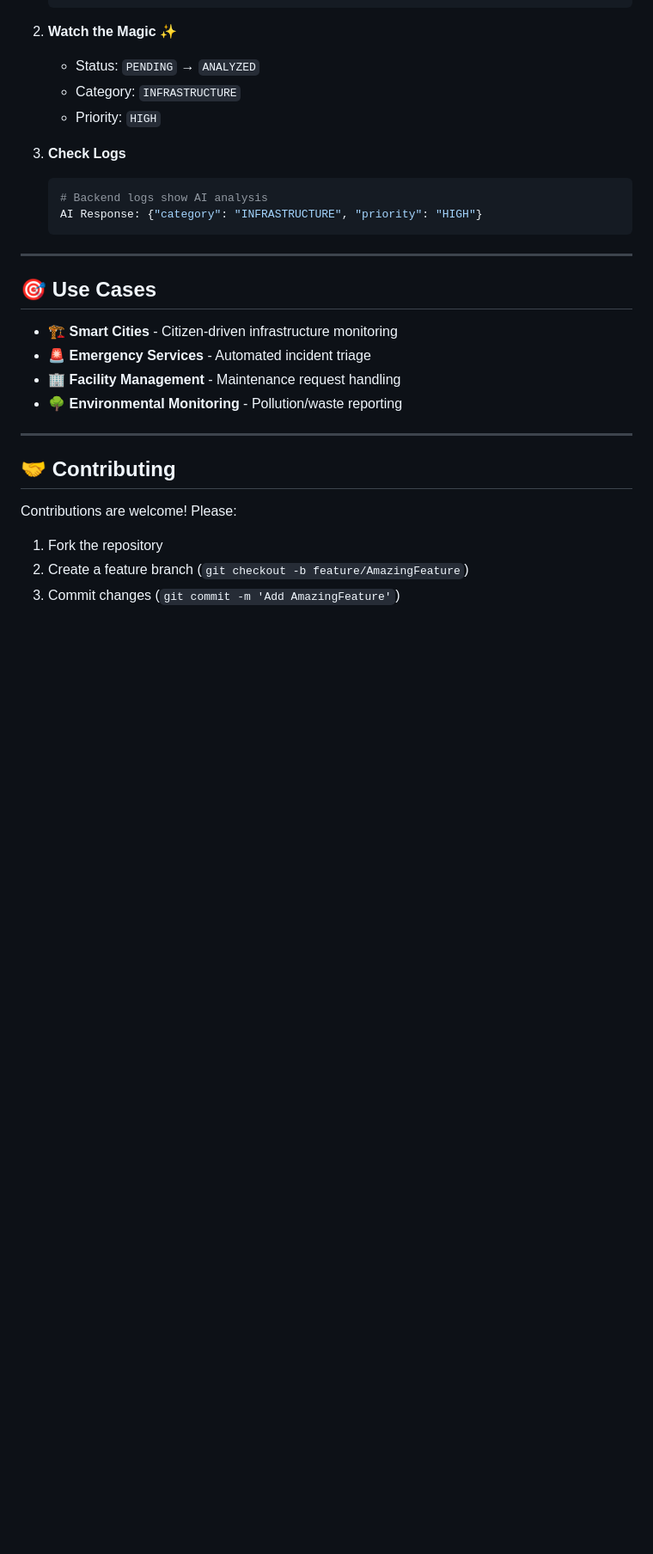
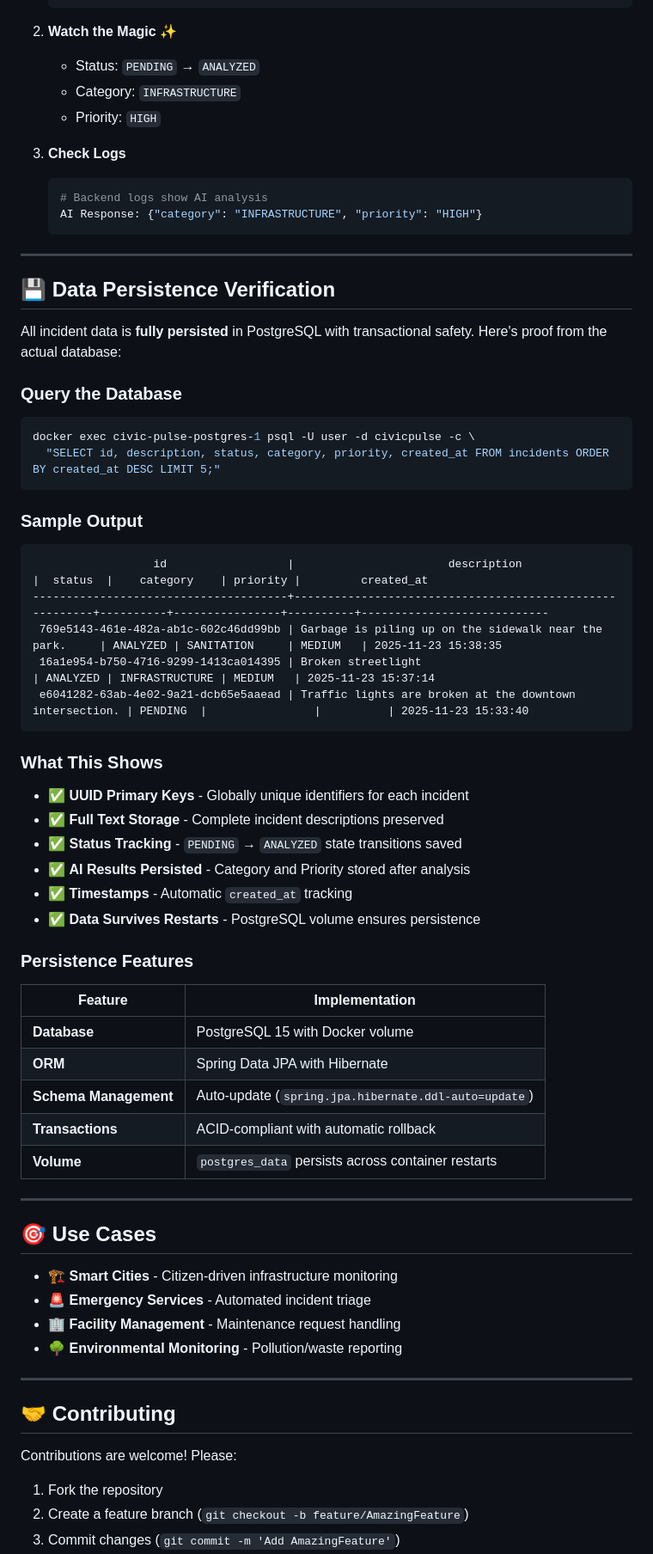
Before and after one commit to iam-ssrivastav/civic-pulse, a Markdown page: README.md, the part around the change. Shown: that part at 86% size. Rendered like a GitHub page; blank space fills up the shorter version.

Commit message:
docs: add database persistence verification section with real query results

````diff
--- a/README.md
+++ b/README.md
@@ -227,6 +227,48 @@ spring.ai.ollama.chat.model=llama3
 
 ---
 
+## 💾 Data Persistence Verification
+
+All incident data is **fully persisted** in PostgreSQL with transactional safety. Here's proof from the actual database:
+
+### Query the Database
+
+```bash
+docker exec civic-pulse-postgres-1 psql -U user -d civicpulse -c \
+  "SELECT id, description, status, category, priority, created_at FROM incidents ORDER BY created_at DESC LIMIT 5;"
+```
+
+### Sample Output
+
+```
+                  id                  |                       description                       |  status  |    category    | priority |         created_at
+--------------------------------------+---------------------------------------------------------+----------+----------------+----------+----------------------------
+ 769e5143-461e-482a-ab1c-602c46dd99bb | Garbage is piling up on the sidewalk near the park.     | ANALYZED | SANITATION     | MEDIUM   | 2025-11-23 15:38:35
+ 16a1e954-b750-4716-9299-1413ca014395 | Broken streetlight                                      | ANALYZED | INFRASTRUCTURE | MEDIUM   | 2025-11-23 15:37:14
+ e6041282-63ab-4e02-9a21-dcb65e5aaead | Traffic lights are broken at the downtown intersection. | PENDING  |                |          | 2025-11-23 15:33:40
+```
+
+### What This Shows
+
+- ✅ **UUID Primary Keys** - Globally unique identifiers for each incident
+- ✅ **Full Text Storage** - Complete incident descriptions preserved
+- ✅ **Status Tracking** - `PENDING` → `ANALYZED` state transitions saved
+- ✅ **AI Results Persisted** - Category and Priority stored after analysis
+- ✅ **Timestamps** - Automatic `created_at` tracking
+- ✅ **Data Survives Restarts** - PostgreSQL volume ensures persistence
+
+### Persistence Features
+
+| Feature | Implementation |
+|---------|---------------|
+| **Database** | PostgreSQL 15 with Docker volume |
+| **ORM** | Spring Data JPA with Hibernate |
+| **Schema Management** | Auto-update (`spring.jpa.hibernate.ddl-auto=update`) |
+| **Transactions** | ACID-compliant with automatic rollback |
+| **Volume** | `postgres_data` persists across container restarts |
+
+---
+
 ## 🎯 Use Cases
 
 - 🏗️ **Smart Cities** - Citizen-driven infrastructure monitoring
````
